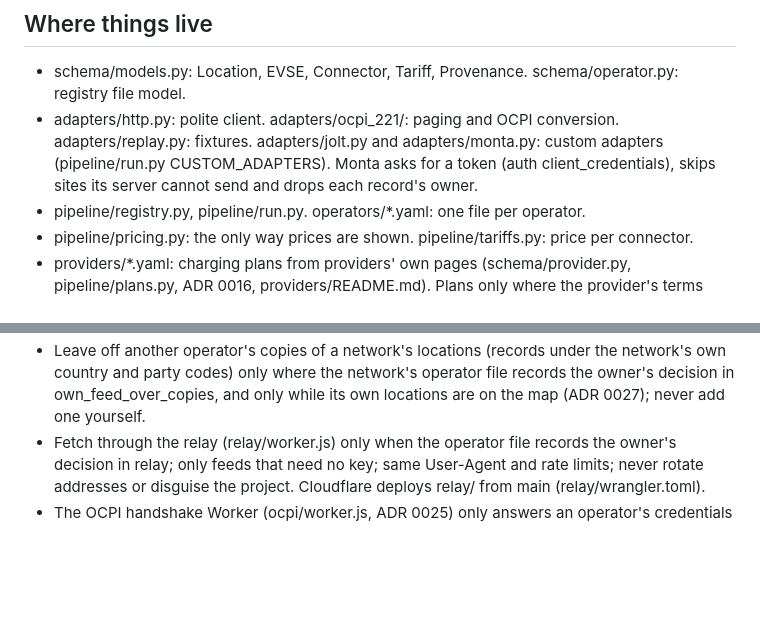
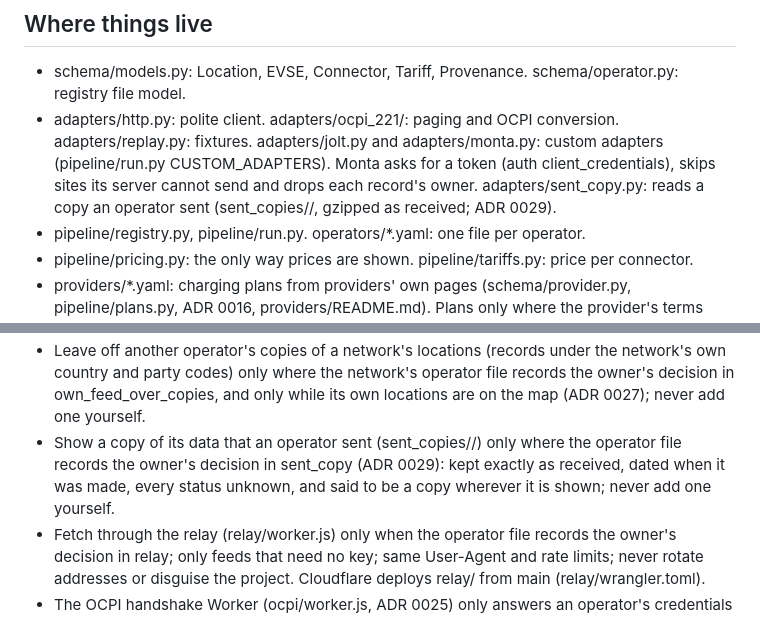
Before and after one commit to MCRDavid/OEVM, a Markdown page: CLAUDE.md, 2 parts joined by grey strips. GitHub-like rendering; blank space fills up the shorter version.

```diff
--- a/CLAUDE.md
+++ b/CLAUDE.md
@@ -31,6 +31,7 @@ decisions are in docs/adr/.
 - adapters/http.py: polite client. adapters/ocpi_221/: paging and OCPI conversion. adapters/replay.py: fixtures.
   adapters/jolt.py and adapters/monta.py: custom adapters (pipeline/run.py CUSTOM_ADAPTERS). Monta asks
   for a token (auth client_credentials), skips sites its server cannot send and drops each record's owner.
+  adapters/sent_copy.py: reads a copy an operator sent (sent_copies/<id>/, gzipped as received; ADR 0029).
 - pipeline/registry.py, pipeline/run.py. operators/*.yaml: one file per operator.
 - pipeline/pricing.py: the only way prices are shown. pipeline/tariffs.py: price per connector.
 - providers/*.yaml: charging plans from providers' own pages (schema/provider.py, pipeline/plans.py,
@@ -108,6 +109,9 @@ decisions are in docs/adr/.
 - Leave off another operator's copies of a network's locations (records under the network's own
   country and party codes) only where the network's operator file records the owner's decision in
   own_feed_over_copies, and only while its own locations are on the map (ADR 0027); never add one yourself.
+- Show a copy of its data that an operator sent (sent_copies/<id>/) only where the operator file
+  records the owner's decision in sent_copy (ADR 0029): kept exactly as received, dated when it was
+  made, every status unknown, and said to be a copy wherever it is shown; never add one yourself.
 - Fetch through the relay (relay/worker.js) only when the operator file records the owner's
   decision in relay; only feeds that need no key; same User-Agent and rate limits; never
   rotate addresses or disguise the project. Cloudflare deploys relay/ from main (relay/wrangler.toml).
```
Also changed, not shown: docs/ADAPTERS_PLAN.md (+15 -0 lines), docs/adr/0029-sent-copies.md (added, +74 -0 lines).
